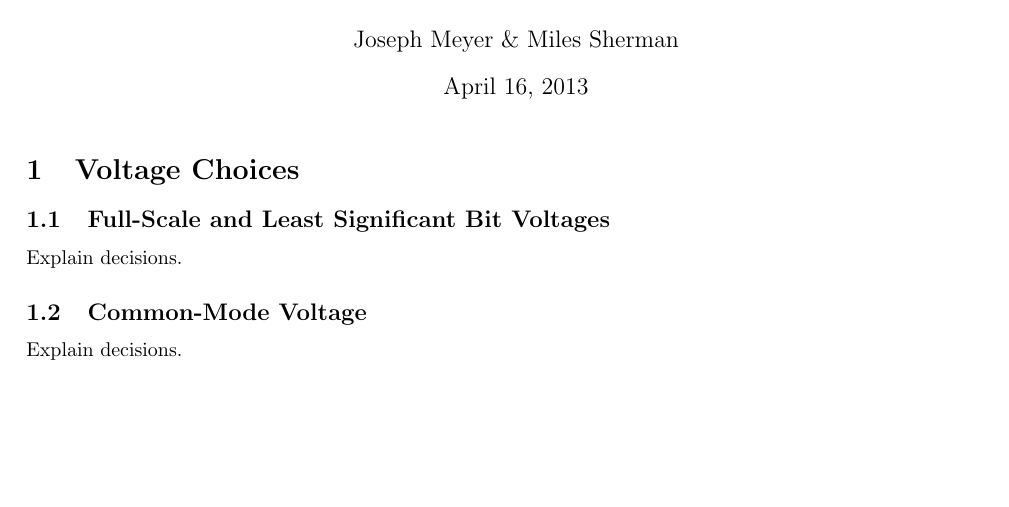
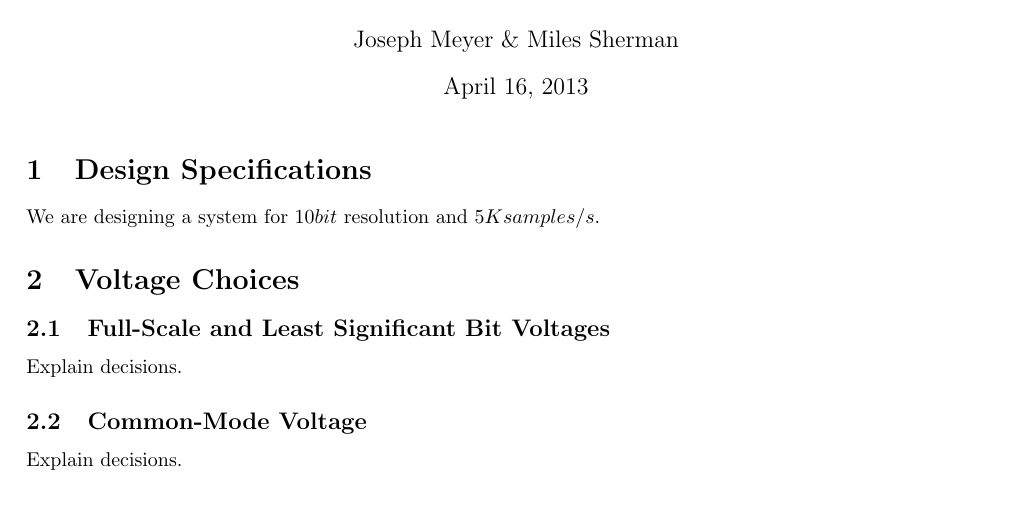
Before and after one commit to msherman13/e6312_project, a LaTeX document (system_level/jmeyer_msherman_system_level_design_review.tex): part of the page, cut so that both start at the same text, the shorter picture padded with empty space. Compiled offline with pdfLaTeX.

Commit message:
quick tex update

```diff
--- a/system_level/jmeyer_msherman_system_level_design_review.tex
+++ b/system_level/jmeyer_msherman_system_level_design_review.tex
@@ -16,6 +16,9 @@
 \author{Joseph Meyer \& Miles Sherman}
 \date{\today}
 \maketitle
+
+\section{Design Specifications}
+We are designing a system for $10bit$ resolution and $5K samples/s$.
 
 \section{Voltage Choices}
 \subsection{Full-Scale and Least Significant Bit Voltages}
```
